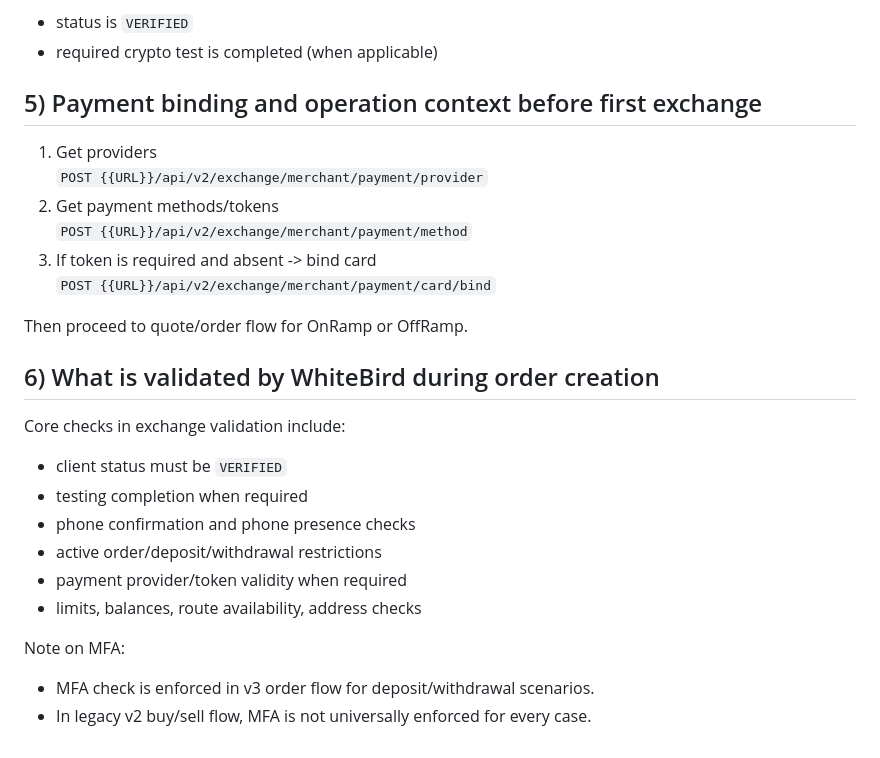
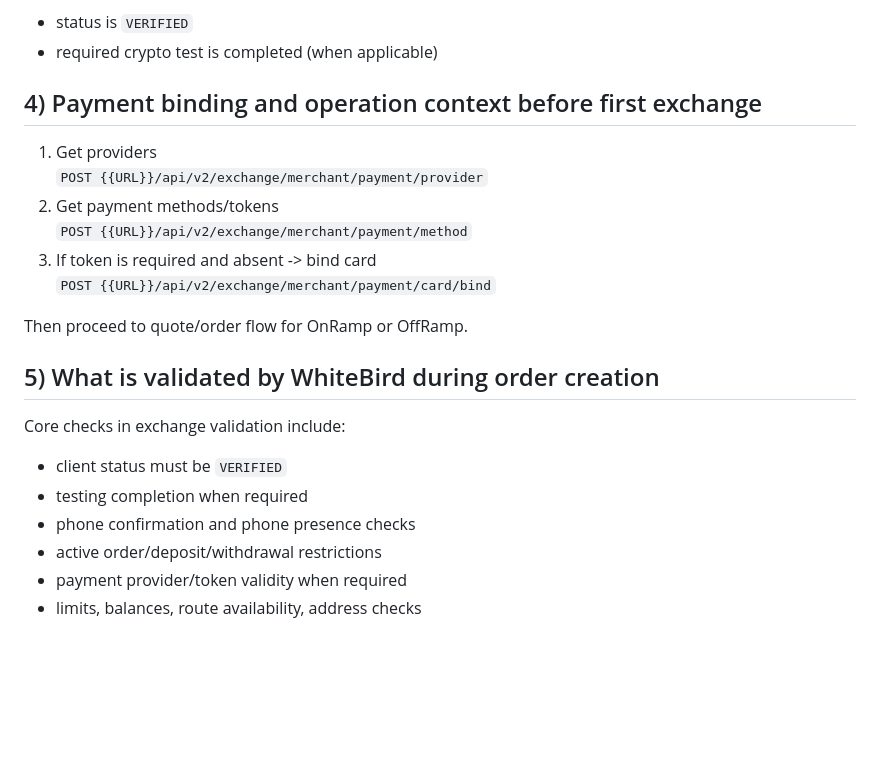
Before and after one commit to nqtikx/Notion, a Markdown page: WhiteBird flow for enable on|off ramp.md, the part around one of its changes. Drawn GitHub-style; blank space fills up the shorter version.

```diff
--- a/WhiteBird flow for enable on|off ramp.md
+++ b/WhiteBird flow for enable on|off ramp.md
@@ -184,7 +101,7 @@ Ready state for exchange operations:
 - status is `VERIFIED`
 - required crypto test is completed (when applicable)
 
-## 5) Payment binding and operation context before first exchange
+## 4) Payment binding and operation context before first exchange
 
 1. Get providers
    `POST {{URL}}/api/v2/exchange/merchant/payment/provider`
@@ -195,7 +112,7 @@ Ready state for exchange operations:
 
 Then proceed to quote/order flow for OnRamp or OffRamp.
 
-## 6) What is validated by WhiteBird during order creation
+## 5) What is validated by WhiteBird during order creation
 
 Core checks in exchange validation include:
 
@@ -205,8 +122,3 @@ Core checks in exchange validation include:
 - active order/deposit/withdrawal restrictions
 - payment provider/token validity when required
 - limits, balances, route availability, address checks
-
-Note on MFA:
-
-- MFA check is enforced in v3 order flow for deposit/withdrawal scenarios.
-- In legacy v2 buy/sell flow, MFA is not universally enforced for every case.
```
Also changed, not shown: other parts of WhiteBird flow for enable on|off ramp.md (+1 -84 lines).
